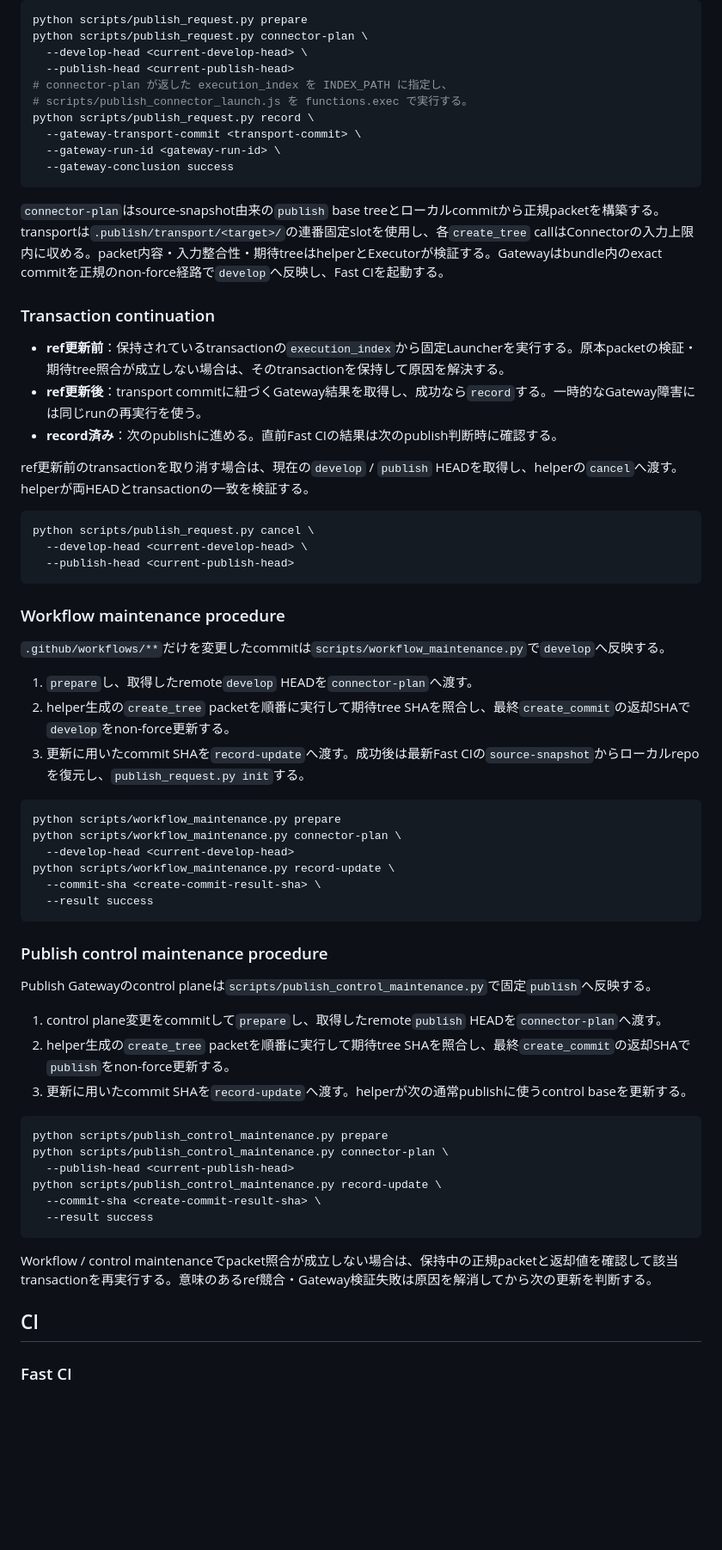
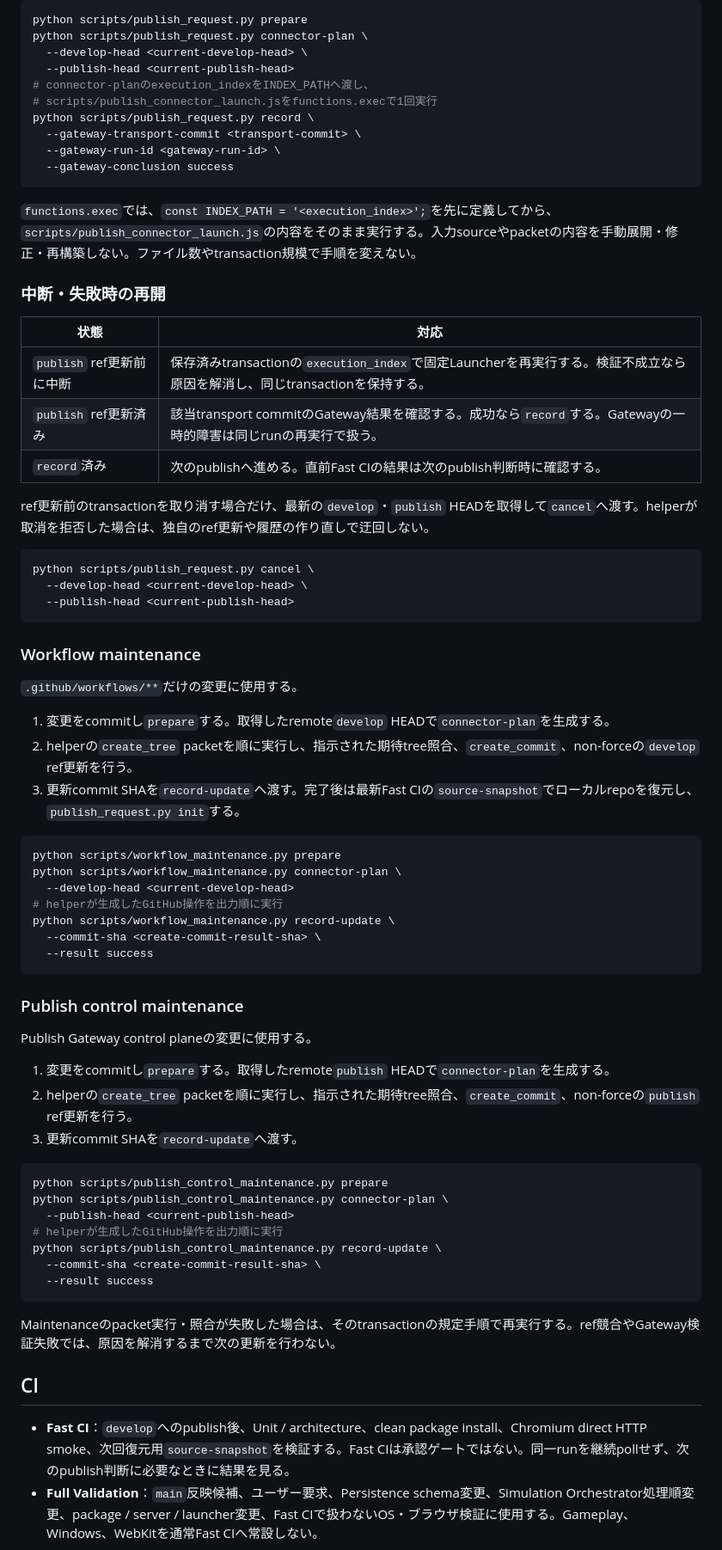
Before and after one commit to naro0216n-collab/Space-Idle, a Markdown page: DEVELOPMENT.md, the part around one of its changes. Shown at 86% size. Drawn GitHub-style; blank space fills up the shorter version.

Commit message:
Clarify development and publish operating procedure

````diff
--- a/DEVELOPMENT.md
+++ b/DEVELOPMENT.md
@@ -115,23 +94,25 @@ python scripts/publish_request.py prepare
 python scripts/publish_request.py connector-plan \
   --develop-head <current-develop-head> \
   --publish-head <current-publish-head>
-# connector-plan が返した execution_index を INDEX_PATH に指定し、
-# scripts/publish_connector_launch.js を functions.exec で実行する。
+# connector-planのexecution_indexをINDEX_PATHへ渡し、
+# scripts/publish_connector_launch.jsをfunctions.execで1回実行
 python scripts/publish_request.py record \
   --gateway-transport-commit <transport-commit> \
   --gateway-run-id <gateway-run-id> \
   --gateway-conclusion success
 ```
 
-`connector-plan`はsource-snapshot由来の`publish` base treeとローカルcommitから正規packetを構築する。transportは`.publish/transport/<target>/`の連番固定slotを使用し、各`create_tree` callはConnectorの入力上限内に収める。packet内容・入力整合性・期待treeはhelperとExecutorが検証する。Gatewayはbundle内のexact commitを正規のnon-force経路で`develop`へ反映し、Fast CIを起動する。
+`functions.exec`では、`const INDEX_PATH = '<execution_index>';`を先に定義してから、`scripts/publish_connector_launch.js`の内容をそのまま実行する。入力sourceやpacketの内容を手動展開・修正・再構築しない。ファイル数やtransaction規模で手順を変えない。
 
-### Transaction continuation
+### 中断・失敗時の再開
 
-- **ref更新前**：保持されているtransactionの`execution_index`から固定Launcherを実行する。原本packetの検証・期待tree照合が成立しない場合は、そのtransactionを保持して原因を解決する。
-- **ref更新後**：transport commitに紐づくGateway結果を取得し、成功なら`record`する。一時的なGateway障害には同じrunの再実行を使う。
-- **record済み**：次のpublishに進める。直前Fast CIの結果は次のpublish判断時に確認する。
+| 状態 | 対応 |
+|---|---|
+| `publish` ref更新前に中断 | 保存済みtransactionの`execution_index`で固定Launcherを再実行する。検証不成立なら原因を解消し、同じtransactionを保持する。 |
+| `publish` ref更新済み | 該当transport commitのGateway結果を確認する。成功なら`record`する。Gatewayの一時的障害は同じrunの再実行で扱う。 |
+| `record`済み | 次のpublishへ進める。直前Fast CIの結果は次のpublish判断時に確認する。 |
 
-ref更新前のtransactionを取り消す場合は、現在の`develop` / `publish` HEADを取得し、helperの`cancel`へ渡す。helperが両HEADとtransactionの一致を検証する。
+ref更新前のtransactionを取り消す場合だけ、最新の`develop`・`publish` HEADを取得して`cancel`へ渡す。helperが取消を拒否した場合は、独自のref更新や履歴の作り直しで迂回しない。
 
 ```bash
 python scripts/publish_request.py cancel \
@@ -139,43 +120,46 @@ python scripts/publish_request.py cancel \
   --publish-head <current-publish-head>
 ```
 
-### Workflow maintenance procedure
+### Workflow maintenance
 
-`.github/workflows/**`だけを変更したcommitは`scripts/workflow_maintenance.py`で`develop`へ反映する。
+`.github/workflows/**`だけの変更に使用する。
 
-1. `prepare`し、取得したremote`develop` HEADを`connector-plan`へ渡す。
-2. helper生成の`create_tree` packetを順番に実行して期待tree SHAを照合し、最終`create_commit`の返却SHAで`develop`をnon-force更新する。
-3. 更新に用いたcommit SHAを`record-update`へ渡す。成功後は最新Fast CIの`source-snapshot`からローカルrepoを復元し、`publish_request.py init`する。
+1. 変更をcommitし`prepare`する。取得したremote`develop` HEADで`connector-plan`を生成する。
+2. helperの`create_tree` packetを順に実行し、指示された期待tree照合、`create_commit`、non-forceの`develop` ref更新を行う。
+3. 更新commit SHAを`record-update`へ渡す。完了後は最新Fast CIの`source-snapshot`でローカルrepoを復元し、`publish_request.py init`する。
 
 ```bash
 python scripts/workflow_maintenance.py prepare
 python scripts/workflow_maintenance.py connector-plan \
   --develop-head <current-develop-head>
+# helperが生成したGitHub操作を出力順に実行
 python scripts/workflow_maintenance.py record-update \
   --commit-sha <create-commit-result-sha> \
   --result success
 ```
 
-### Publish control maintenance procedure
+### Publish control maintenance
 
-Publish Gatewayのcontrol planeは`scripts/publish_control_maintenance.py`で固定`publish`へ反映する。
+Publish Gateway control planeの変更に使用する。
 
-1. control plane変更をcommitして`prepare`し、取得したremote`publish` HEADを`connector-plan`へ渡す。
-2. helper生成の`create_tree` packetを順番に実行して期待tree SHAを照合し、最終`create_commit`の返却SHAで`publish`をnon-force更新する。
-3. 更新に用いたcommit SHAを`record-update`へ渡す。helperが次の通常publishに使うcontrol baseを更新する。
+1. 変更をcommitし`prepare`する。取得したremote`publish` HEADで`connector-plan`を生成する。
+2. helperの`create_tree` packetを順に実行し、指示された期待tree照合、`create_commit`、non-forceの`publish` ref更新を行う。
+3. 更新commit SHAを`record-update`へ渡す。
 
 ```bash
 python scripts/publish_control_maintenance.py prepare
 python scripts/publish_control_maintenance.py connector-plan \
   --publish-head <current-publish-head>
+# helperが生成したGitHub操作を出力順に実行
 python scripts/publish_control_maintenance.py record-update \
   --commit-sha <create-commit-result-sha> \
   --result success
 ```
 
-Workflow / control maintenanceでpacket照合が成立しない場合は、保持中の正規packetと返却値を確認して該当transactionを再実行する。意味のあるref競合・Gateway検証失敗は原因を解消してから次の更新を判断する。
+Maintenanceのpacket実行・照合が失敗した場合は、そのtransactionの規定手順で再実行する。ref競合やGateway検証失敗では、原因を解消するまで次の更新を行わない。
 
 ## CI
 
-### Fast CI
+- **Fast CI**：`develop`へのpublish後、Unit / architecture、clean package install、Chromium direct HTTP smoke、次回復元用`source-snapshot`を検証する。Fast CIは承認ゲートではない。同一runを継続pollせず、次のpublish判断に必要なときに結果を見る。
+- **Full Validation**：`main`反映候補、ユーザー要求、Persistence schema変更、Simulation Orchestrator処理順変更、package / server / launcher変更、Fast CIで扱わないOS・ブラウザ検証に使用する。Gameplay、Windows、WebKitを通常Fast CIへ常設しない。
 
````
Also changed, not shown: other parts of DEVELOPMENT.md (+45 -101 lines).
